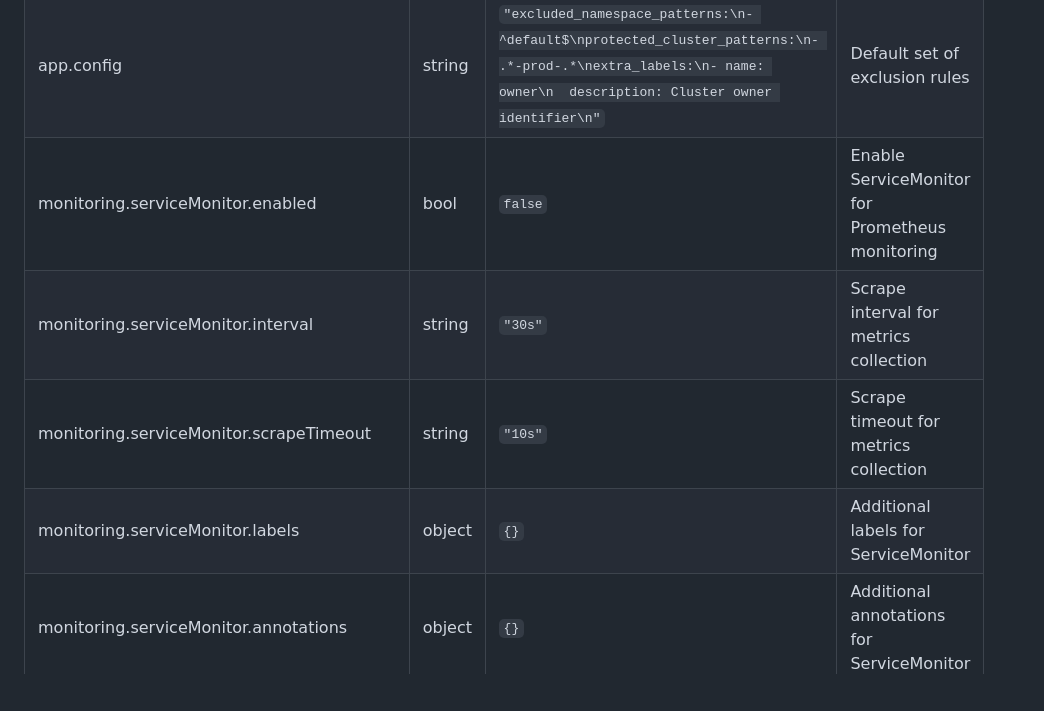
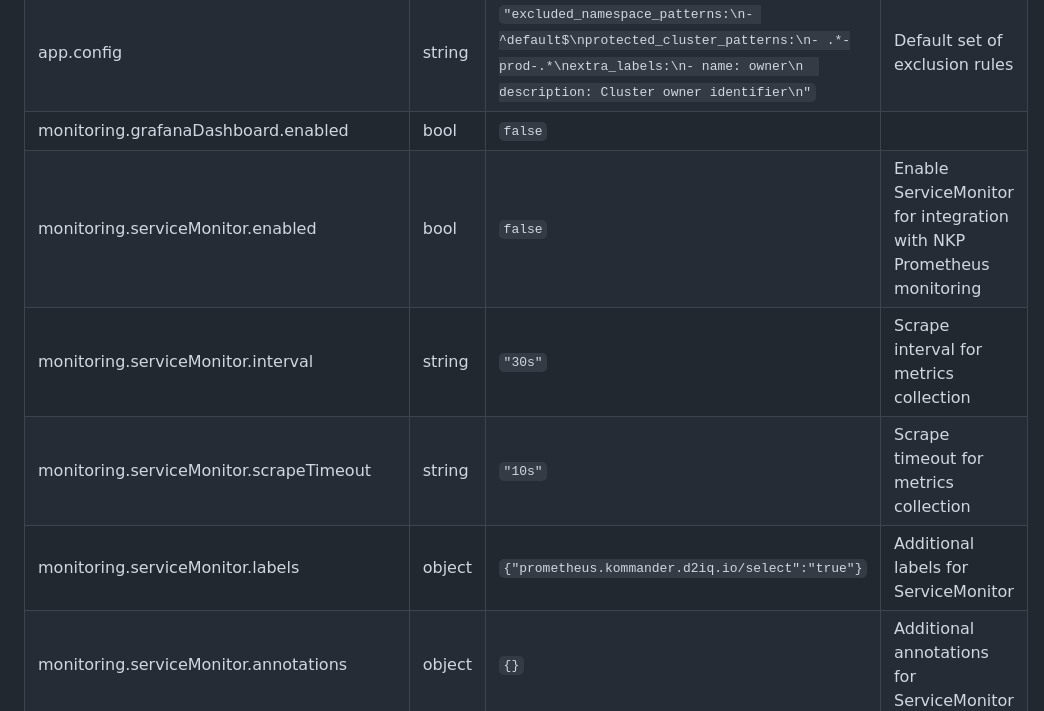
Before and after one commit to markround/nkp-cluster-cleaner, a Markdown page: charts/nkp-cluster-cleaner/README.md, the part around the change. Drawn GitHub-style; blank space fills up the shorter version.

```diff
--- a/charts/nkp-cluster-cleaner/README.md
+++ b/charts/nkp-cluster-cleaner/README.md
@@ -32,10 +32,11 @@ A simple tool to automatically delete Nutanix NKP clusters that do not meet a sp
 | cronjob.successfulJobsHistoryLimit | int | `3` | How many successful jobs to keep |
 | app.kubeconfigSecretRef | string | `"kommander-self-attach-kubeconfig"` | Secret containing a valid kubeconfig for the management cluster |
 | app.config | string | `"excluded_namespace_patterns:\n- ^default$\nprotected_cluster_patterns:\n- .*-prod-.*\nextra_labels:\n- name: owner\n  description: Cluster owner identifier\n"` | Default set of exclusion rules |
-| monitoring.serviceMonitor.enabled | bool | `false` | Enable ServiceMonitor for Prometheus monitoring |
+| monitoring.grafanaDashboard.enabled | bool | `false` |  |
+| monitoring.serviceMonitor.enabled | bool | `false` | Enable ServiceMonitor for integration with NKP Prometheus monitoring |
 | monitoring.serviceMonitor.interval | string | `"30s"` | Scrape interval for metrics collection |
 | monitoring.serviceMonitor.scrapeTimeout | string | `"10s"` | Scrape timeout for metrics collection |
-| monitoring.serviceMonitor.labels | object | `{}` | Additional labels for ServiceMonitor |
+| monitoring.serviceMonitor.labels | object | `{"prometheus.kommander.d2iq.io/select":"true"}` | Additional labels for ServiceMonitor |
 | monitoring.serviceMonitor.annotations | object | `{}` | Additional annotations for ServiceMonitor |
 | monitoring.serviceMonitor.metricRelabelings | list | `[]` | Metric relabeling rules |
 | monitoring.serviceMonitor.relabelings | list | `[]` | Relabeling rules |
```
Also changed, not shown: README.md (+5 -1 lines), docs/grafana.png (added), 3 other files.
